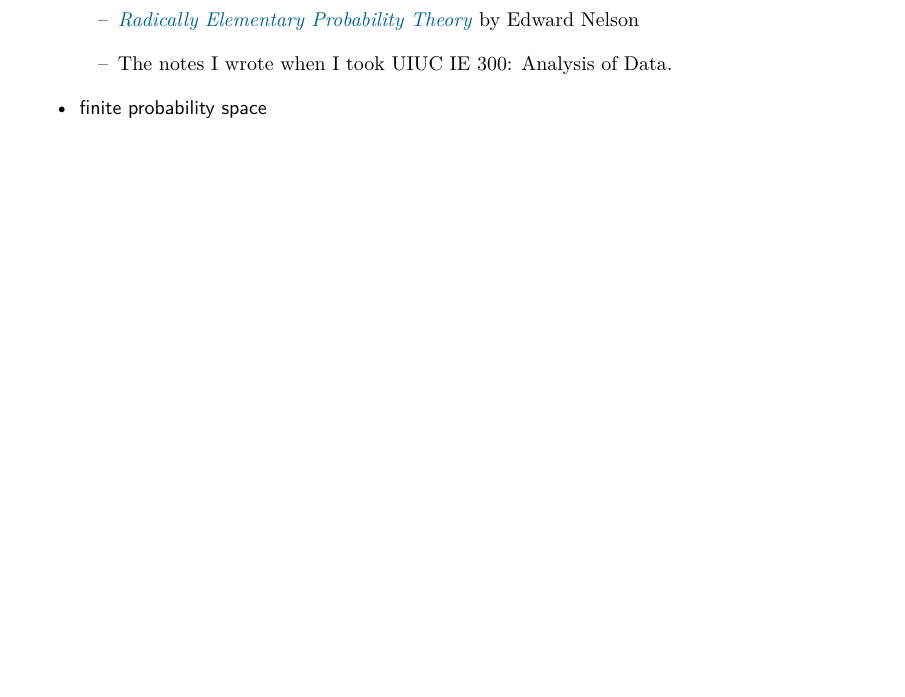
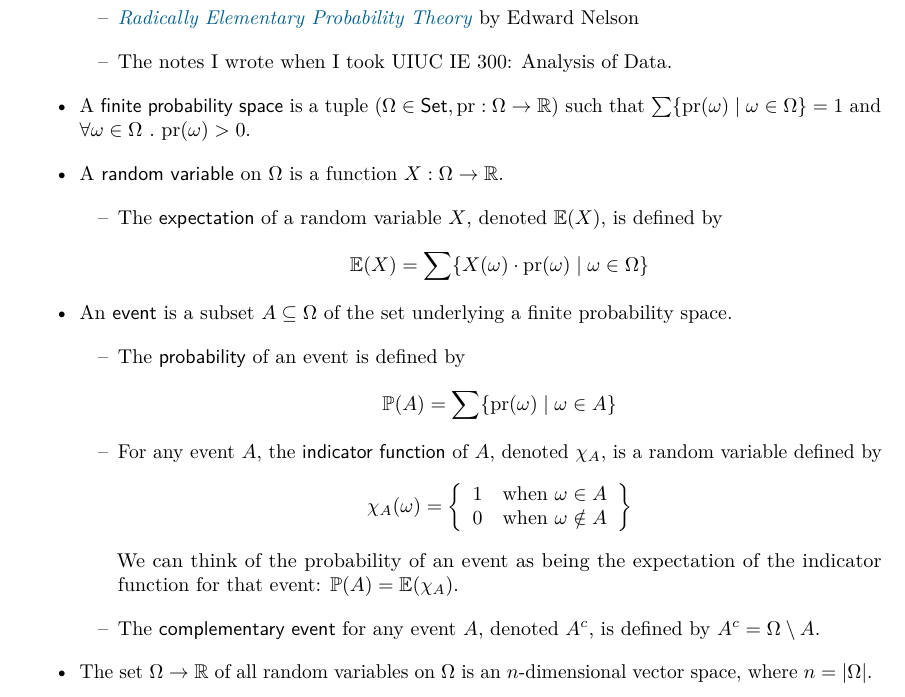
Before and after one commit to taktoa/math-notes, a LaTeX document (notes.tex): part of page 1 of 3, cut so that both start at the same text, the shorter picture padded with empty space. Compiled offline with pdfLaTeX.

Commit message:
Add initial probability notes

```diff
--- a/notes.tex
+++ b/notes.tex
@@ -98,11 +98,11 @@
 \newcommand{\poset}[0]{\ensuremath{\mathrel{\sqsubseteq}}}
 \newcommand{\tesop}[0]{\ensuremath{\mathrel{\sqsupseteq}}}
 
-\newcommand{\catset}[0]{\mathbf{Set}}
-\newcommand{\catmon}[0]{\mathbf{Mon}}
-\newcommand{\catgrp}[0]{\mathbf{Grp}}
-\newcommand{\catab}[0]{\mathbf{Ab}}
-\newcommand{\cat}[1]{\mathbf{#1}}
+\newcommand{\catset}[0]{\mathsf{Set}}
+\newcommand{\catmon}[0]{\mathsf{Mon}}
+\newcommand{\catgrp}[0]{\mathsf{Grp}}
+\newcommand{\catab}[0]{\mathsf{Ab}}
+\newcommand{\cat}[1]{\mathsf{#1}}
 
 \newcommand{\opcat}[1]{{#1}^{\mathrm{op}}}
 
@@ -130,7 +130,57 @@
   The notes I wrote when I took UIUC IE 300: Analysis of Data.
 }
 @ {%
-  \define{finite probability space}
+  A \define{finite probability space} is a tuple
+  $(\Omega \in \catset, \mathrm{pr} : \Omega \to \mbb{R})$ such
+  that $\sum \{\mrm{pr}(\omega) \mid \omega \in \Omega\} = 1$
+  and $\forall \omega \in \Omega ~.~ \mathrm{pr}(\omega) > 0$.
+}
+@ {%
+  A \define{random variable} on $\Omega$ is a function $X : \Omega \to \mbb{R}$.
+}
+@@ {%
+  The \define{expectation} of a random variable $X$, denoted $\mbb{E}(X)$, is
+  defined by
+  \begin{equation*}
+  \mbb{E}(X)
+  = \sum \{ X(\omega) \cdot \mrm{pr}(\omega) \mid \omega \in \Omega \}
+  \end{equation*}
+  \vspace{-2em}
+}
+@ {%
+  An \define{event} is a subset $A \subseteq \Omega$ of the set underlying a
+  finite probability space.
+}
+@@ {%
+  The \define{probability} of an event is defined by
+  \begin{equation*}
+  \mbb{P}(A)
+  = \sum \{ \mrm{pr}(\omega) \mid \omega \in A \}
+  \end{equation*}
+  \vspace{-2em}
+}
+@@ {%
+  For any event $A$, the \define{indicator function} of $A$, denoted $\chi_A$,
+  is a random variable defined by
+  \begin{equation*}
+  \chi_A(\omega)
+  = \left\{
+  \begin{array}{lr}
+    1 & \text{when } \omega \in    A \\
+    0 & \text{when } \omega \notin A
+  \end{array}
+  \right\}
+  \end{equation*}
+  We can think of the probability of an event as being the expectation of the
+  indicator function for that event: $\mbb{P}(A) = \mbb{E}(\chi_A)$.
+}
+@@ {%
+  The \define{complementary event} for any event $A$, denoted $\complement{A}$,
+  is defined by $\complement{A} = \Omega \setminus A$.
+}
+@ {%
+  The set $\Omega \to \mbb{R}$ of all random variables on $\Omega$ is an
+  $n$-dimensional vector space, where $n = \abs{\Omega}$.
 }
 \end{easylist}
 
```
